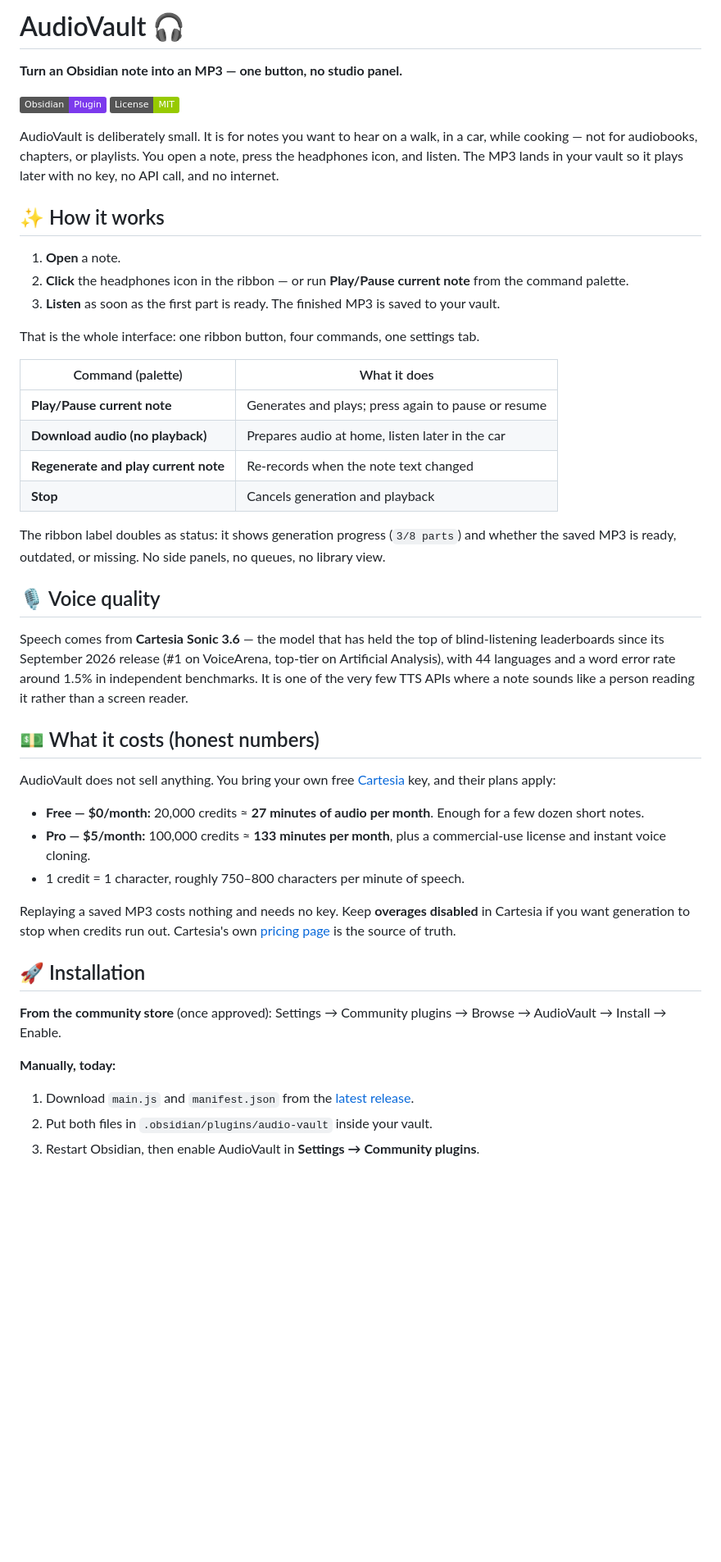
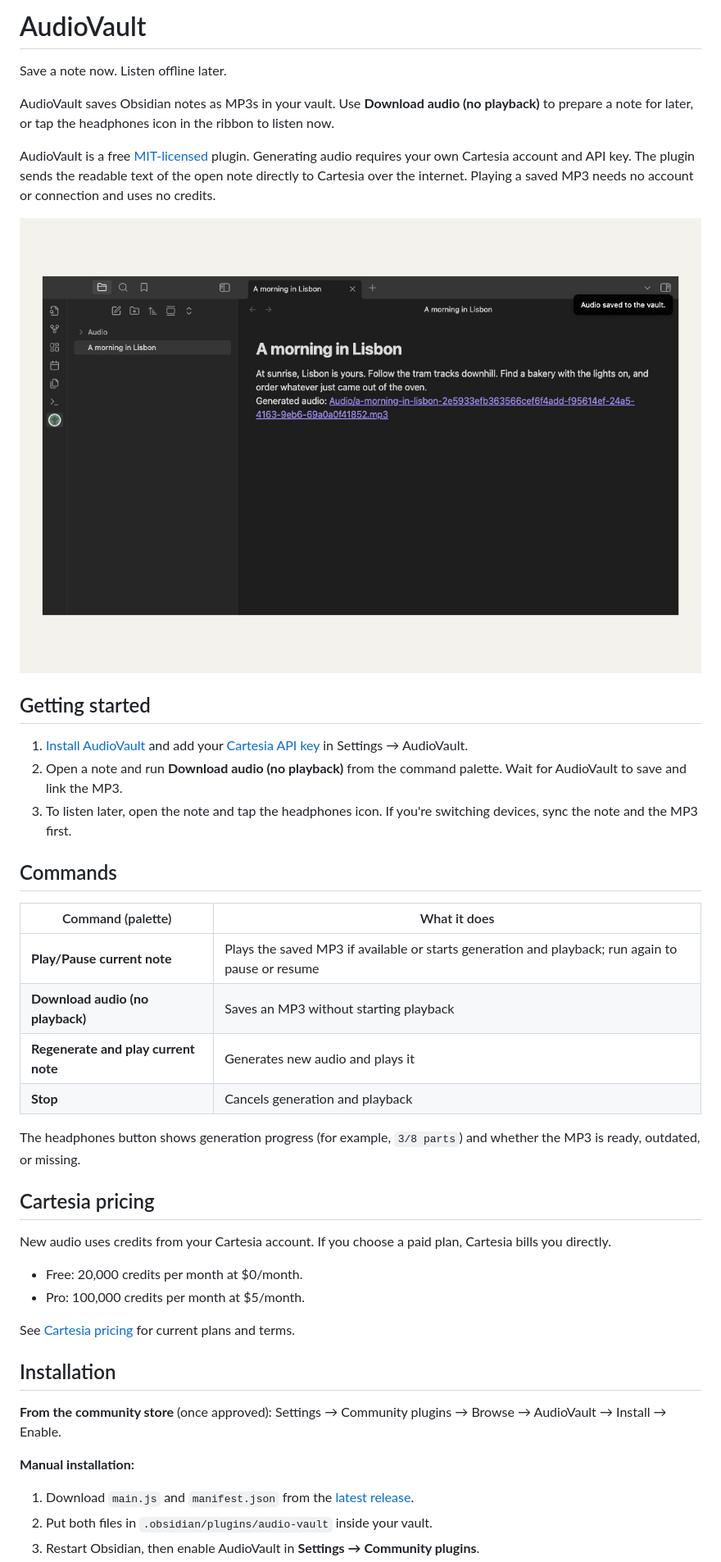
Before and after one commit to piotrlo/obsidian-audio-vault, a Markdown page: README.md, the part around one of its changes. Shown at 82% size. Drawn GitHub-style; pictures changed too: docs/assets/audiovault-desktop.png (added); badges without logos; blank space fills up the shorter version.

Commit message:
Document offline playback and make the build portable

```diff
--- a/README.md
+++ b/README.md
@@ -1,48 +1,44 @@
-# AudioVault 🎧
+# AudioVault
 
-**Turn an Obsidian note into an MP3 — one button, no studio panel.**
+Save a note now. Listen offline later.
 
-[![Obsidian Plugin](https://img.shields.io/badge/Obsidian-Plugin-7C3AED)](https://obsidian.md)
-[![License](https://img.shields.io/badge/License-MIT-green.svg)](LICENSE)
+AudioVault saves Obsidian notes as MP3s in your vault. Use **Download audio (no playback)** to prepare a note for later, or tap the headphones icon in the ribbon to listen now.
 
-AudioVault is deliberately small. It is for notes you want to hear on a walk, in a car, while cooking — not for audiobooks, chapters, or playlists. You open a note, press the headphones icon, and listen. The MP3 lands in your vault so it plays later with no key, no API call, and no internet.
+AudioVault is a free [MIT-licensed](LICENSE) plugin. Generating audio requires your own Cartesia account and API key. The plugin sends the readable text of the open note directly to Cartesia over the internet. Playing a saved MP3 needs no account or connection and uses no credits.
 
-## ✨ How it works
+![Desktop Obsidian showing the AudioVault headphones button, a saved MP3 link in the sample Lisbon note, and the “Audio saved to the vault” notice.](./docs/assets/audiovault-desktop.png)
 
-1. **Open** a note.
-2. **Click** the headphones icon in the ribbon — or run **Play/Pause current note** from the command palette.
-3. **Listen** as soon as the first part is ready. The finished MP3 is saved to your vault.
+## Getting started
 
-That is the whole interface: one ribbon button, four commands, one settings tab.
+1. [Install AudioVault](#installation) and add your [Cartesia API key](https://play.cartesia.ai/keys) in Settings → AudioVault.
+2. Open a note and run **Download audio (no playback)** from the command palette. Wait for AudioVault to save and link the MP3.
+3. To listen later, open the note and tap the headphones icon. If you're switching devices, sync the note and the MP3 first.
+
+## Commands
 
 | Command (palette) | What it does |
 | --- | --- |
-| **Play/Pause current note** | Generates and plays; press again to pause or resume |
-| **Download audio (no playback)** | Prepares audio at home, listen later in the car |
-| **Regenerate and play current note** | Re-records when the note text changed |
+| **Play/Pause current note** | Plays the saved MP3 if available or starts generation and playback; run again to pause or resume |
+| **Download audio (no playback)** | Saves an MP3 without starting playback |
+| **Regenerate and play current note** | Generates new audio and plays it |
 | **Stop** | Cancels generation and playback |
 
-The ribbon label doubles as status: it shows generation progress (`3/8 parts`) and whether the saved MP3 is ready, outdated, or missing. No side panels, no queues, no library view.
+The headphones button shows generation progress (for example, `3/8 parts`) and whether the MP3 is ready, outdated, or missing.
 
-## 🎙️ Voice quality
+## Cartesia pricing
 
-Speech comes from **Cartesia Sonic 3.6** — the model that has held the top of blind-listening leaderboards since its September 2026 release (#1 on VoiceArena, top-tier on Artificial Analysis), with 44 languages and a word error rate around 1.5% in independent benchmarks. It is one of the very few TTS APIs where a note sounds like a person reading it rather than a screen reader.
+New audio uses credits from your Cartesia account. If you choose a paid plan, Cartesia bills you directly.
 
-## 💵 What it costs (honest numbers)
+- Free: 20,000 credits per month at $0/month.
+- Pro: 100,000 credits per month at $5/month.
 
-AudioVault does not sell anything. You bring your own free [Cartesia](https://play.cartesia.ai/sign-up) key, and their plans apply:
+See [Cartesia pricing](https://cartesia.ai/pricing) for current plans and terms.
 
-- **Free — $0/month:** 20,000 credits ≈ **27 minutes of audio per month**. Enough for a few dozen short notes.
-- **Pro — $5/month:** 100,000 credits ≈ **133 minutes per month**, plus a commercial-use license and instant voice cloning.
-- 1 credit = 1 character, roughly 750–800 characters per minute of speech.
-
-Replaying a saved MP3 costs nothing and needs no key. Keep **overages disabled** in Cartesia if you want generation to stop when credits run out. Cartesia's own [pricing page](https://www.cartesia.ai/pricing) is the source of truth.
-
-## 🚀 Installation
+## Installation
 
 **From the community store** (once approved): Settings → Community plugins → Browse → AudioVault → Install → Enable.
 
-**Manually, today:**
+**Manual installation:**
 
 1. Download `main.js` and `manifest.json` from the [latest release](https://github.com/piotrlo/obsidian-audio-vault/releases/latest).
 2. Put both files in `.obsidian/plugins/audio-vault` inside your vault.
```
Also changed, not shown: other parts of README.md (+9 -16 lines), 1 other file.
